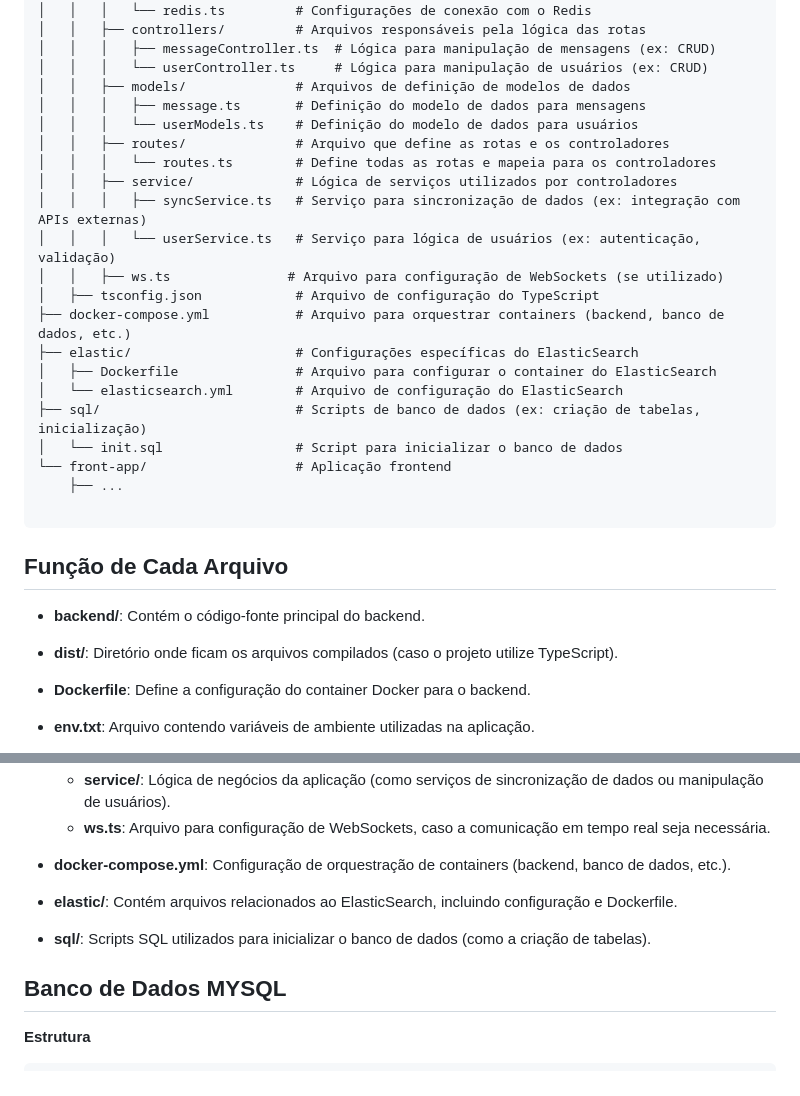
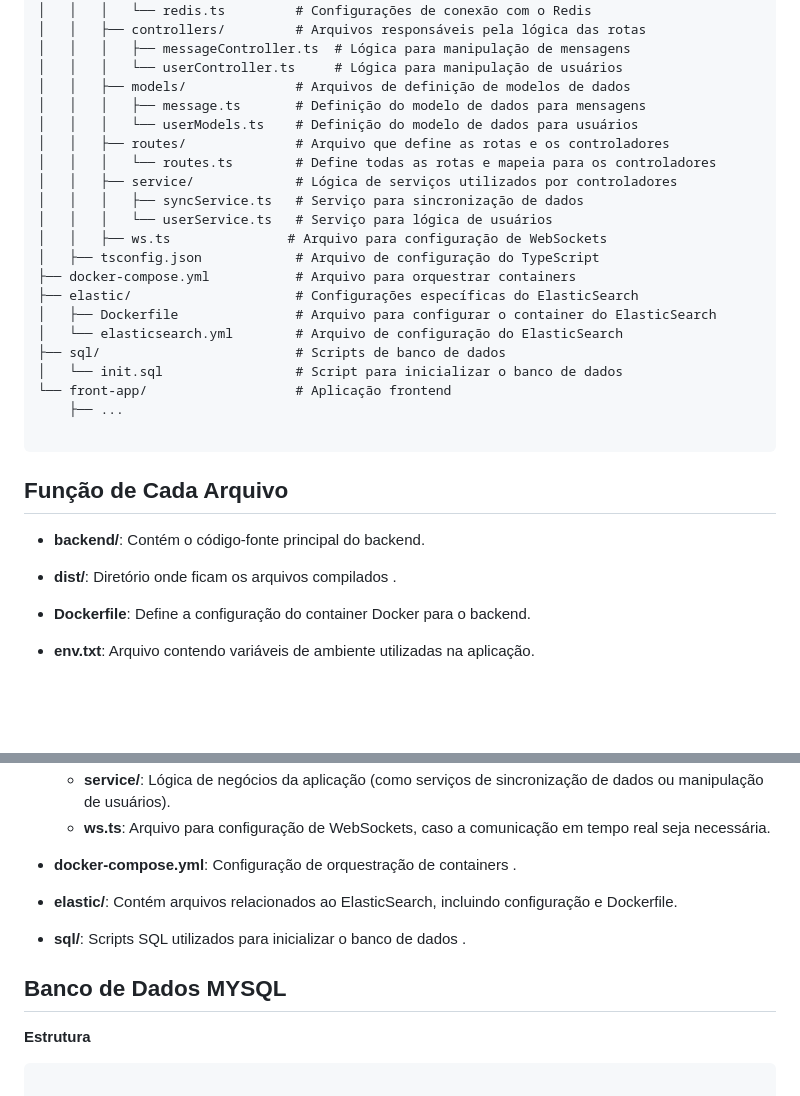
Before and after one commit to erascardsilva/backend-challenge, a Markdown page: README.md, 2 parts joined by grey strips. Rendered like a GitHub page; blank space fills up the shorter version.

````diff
--- a/README.md
+++ b/README.md
@@ -22,36 +75,34 @@ backend-challenge/
 │   │   │   ├── elastic.ts       # Configurações de conexão com o ElasticSearch
 │   │   │   └── redis.ts         # Configurações de conexão com o Redis
 │   │   ├── controllers/         # Arquivos responsáveis pela lógica das rotas
-│   │   │   ├── messageController.ts  # Lógica para manipulação de mensagens (ex: CRUD)
-│   │   │   └── userController.ts     # Lógica para manipulação de usuários (ex: CRUD)
+│   │   │   ├── messageController.ts  # Lógica para manipulação de mensagens
+│   │   │   └── userController.ts     # Lógica para manipulação de usuários
 │   │   ├── models/              # Arquivos de definição de modelos de dados
 │   │   │   ├── message.ts       # Definição do modelo de dados para mensagens
 │   │   │   └── userModels.ts    # Definição do modelo de dados para usuários
 │   │   ├── routes/              # Arquivo que define as rotas e os controladores
 │   │   │   └── routes.ts        # Define todas as rotas e mapeia para os controladores
 │   │   ├── service/             # Lógica de serviços utilizados por controladores
-│   │   │   ├── syncService.ts   # Serviço para sincronização de dados (ex: integração com APIs externas)
-│   │   │   └── userService.ts   # Serviço para lógica de usuários (ex: autenticação, validação)
-│   │   ├── ws.ts               # Arquivo para configuração de WebSockets (se utilizado)
+│   │   │   ├── syncService.ts   # Serviço para sincronização de dados
+│   │   │   └── userService.ts   # Serviço para lógica de usuários
+│   │   ├── ws.ts               # Arquivo para configuração de WebSockets
 │   ├── tsconfig.json            # Arquivo de configuração do TypeScript
-├── docker-compose.yml           # Arquivo para orquestrar containers (backend, banco de dados, etc.)
+├── docker-compose.yml           # Arquivo para orquestrar containers
 ├── elastic/                     # Configurações específicas do ElasticSearch
 │   ├── Dockerfile               # Arquivo para configurar o container do ElasticSearch
 │   └── elasticsearch.yml        # Arquivo de configuração do ElasticSearch
-├── sql/                         # Scripts de banco de dados (ex: criação de tabelas, inicialização)
+├── sql/                         # Scripts de banco de dados
 │   └── init.sql                 # Script para inicializar o banco de dados
 └── front-app/                   # Aplicação frontend
     ├── ...
 
 ```
 
-
-
 ## Função de Cada Arquivo
 
 - **backend/**: Contém o código-fonte principal do backend.
 
-- **dist/**: Diretório onde ficam os arquivos compilados (caso o projeto utilize TypeScript).
+- **dist/**: Diretório onde ficam os arquivos compilados .
 
 - **Dockerfile**: Define a configuração do container Docker para o backend.
 
@@ -70,11 +121,11 @@ backend-challenge/
   - **service/**: Lógica de negócios da aplicação (como serviços de sincronização de dados ou manipulação de usuários).
   - **ws.ts**: Arquivo para configuração de WebSockets, caso a comunicação em tempo real seja necessária.
 
-- **docker-compose.yml**: Configuração de orquestração de containers (backend, banco de dados, etc.).
+- **docker-compose.yml**: Configuração de orquestração de containers .
 
 - **elastic/**: Contém arquivos relacionados ao ElasticSearch, incluindo configuração e Dockerfile.
 
-- **sql/**: Scripts SQL utilizados para inicializar o banco de dados (como a criação de tabelas).
+- **sql/**: Scripts SQL utilizados para inicializar o banco de dados .
 
 
 ## Banco de Dados MYSQL
@@ -82,6 +133,7 @@ backend-challenge/
 **Estrutura**
 
 ```plaintext
+
 CREATE TABLE IF NOT EXISTS users (
     id INT AUTO_INCREMENT PRIMARY KEY,
     username VARCHAR(50) NOT NULL,
````
Also changed, not shown: other parts of README.md (+59 -5 lines).
